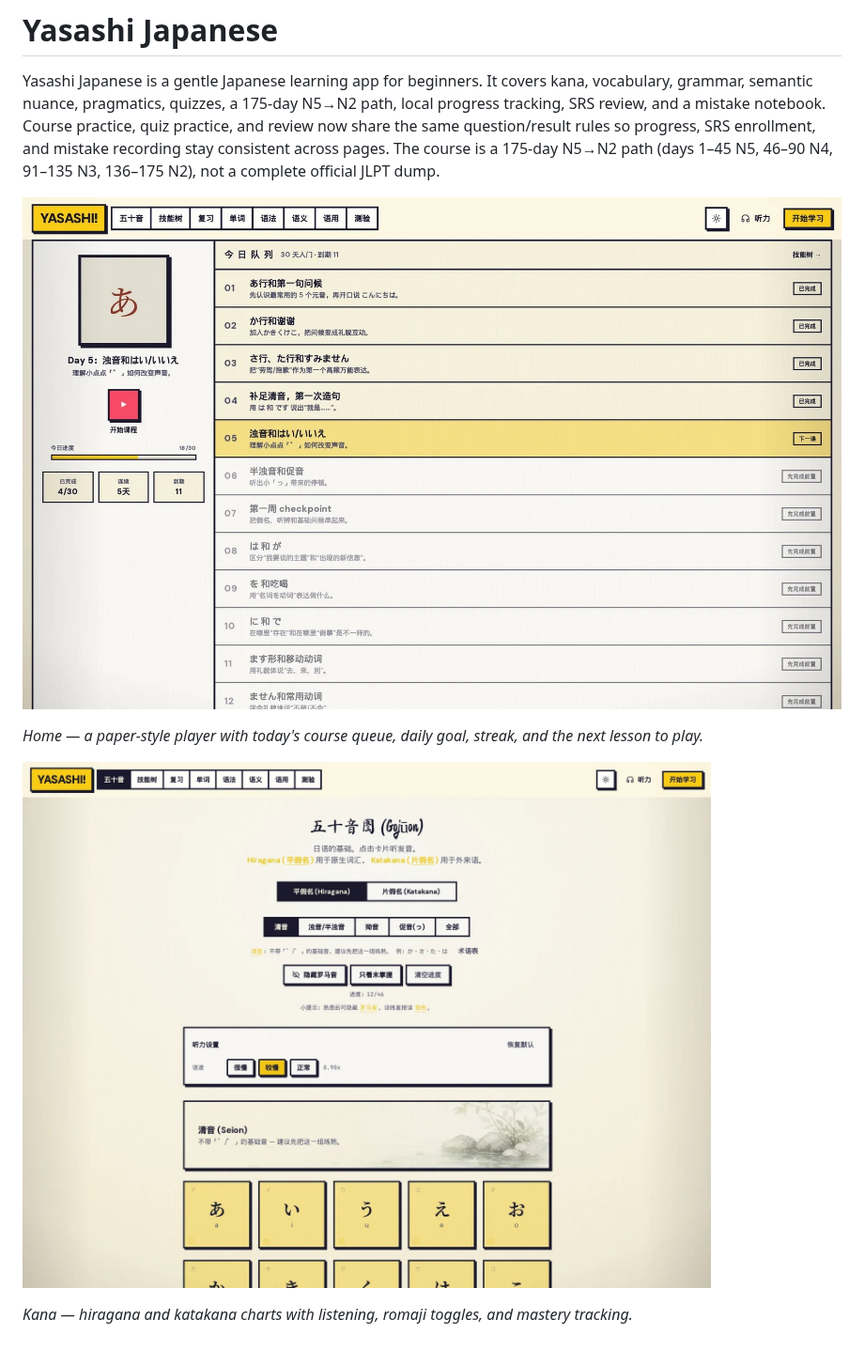
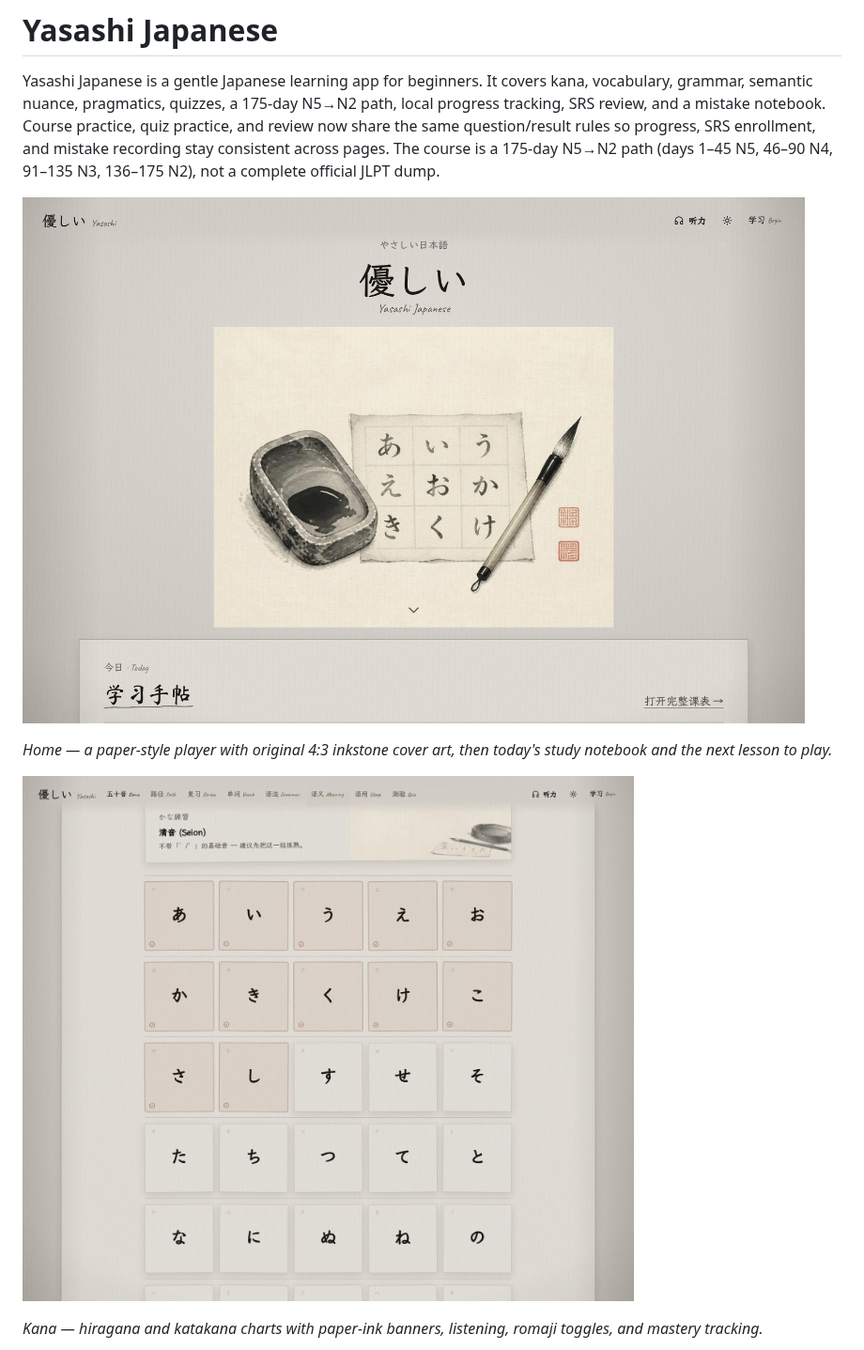
Before and after one commit to zzzfu411/yeuxjp, a Markdown page: README.md, the part around one of its changes. Shown at 94% size. Drawn GitHub-style; pictures changed too: docs/screenshots/home.jpg, docs/screenshots/kana.jpg.

```diff
--- a/README.md
+++ b/README.md
@@ -4,11 +4,11 @@ Yasashi Japanese is a gentle Japanese learning app for beginners. It covers kana
 
 ![Yasashi Japanese home](docs/screenshots/home.jpg)
 
-*Home — a paper-style player with today's course queue, daily goal, streak, and the next lesson to play.*
+*Home — a paper-style player with original 4:3 inkstone cover art, then today's study notebook and the next lesson to play.*
 
 ![Kana chart](docs/screenshots/kana.jpg)
 
-*Kana — hiragana and katakana charts with listening, romaji toggles, and mastery tracking.*
+*Kana — hiragana and katakana charts with paper-ink banners, listening, romaji toggles, and mastery tracking.*
 
 ![Guided lesson](docs/screenshots/lesson.jpg)
 
```
Also changed, not shown: other parts of README.md (+1 -1 lines), docs/screenshots/lesson.jpg, docs/screenshots/path.jpg, docs/screenshots/quiz.jpg, docs/screenshots/review.jpg, 1 other file.
